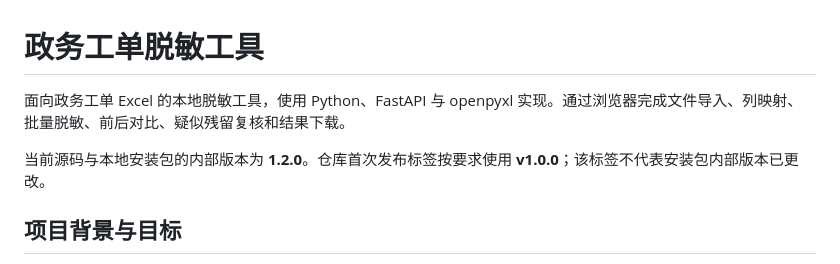
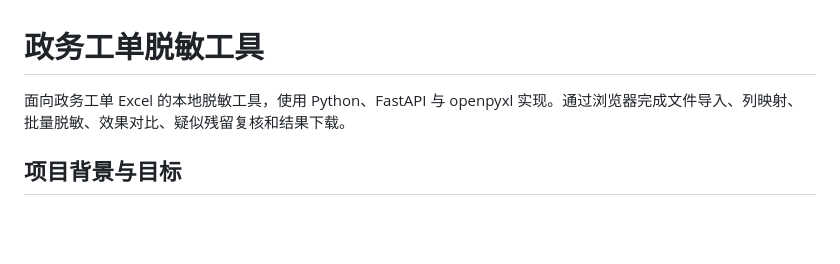
Before and after one commit to LidiaJump/sensitive, a Markdown page: README.md, the part around the change. GitHub-like rendering; blank space fills up the shorter version.

```diff
--- a/README.md
+++ b/README.md
@@ -1,8 +1,7 @@
 # 政务工单脱敏工具
 
-面向政务工单 Excel 的本地脱敏工具，使用 Python、FastAPI 与 openpyxl 实现。通过浏览器完成文件导入、列映射、批量脱敏、前后对比、疑似残留复核和结果下载。
+面向政务工单 Excel 的本地脱敏工具，使用 Python、FastAPI 与 openpyxl 实现。通过浏览器完成文件导入、列映射、批量脱敏、效果对比、疑似残留复核和结果下载。
 
-当前源码与本地安装包的内部版本为 **1.2.0**。仓库首次发布标签按要求使用 **v1.0.0**；该标签不代表安装包内部版本已更改。
 
 ## 项目背景与目标
 
```
